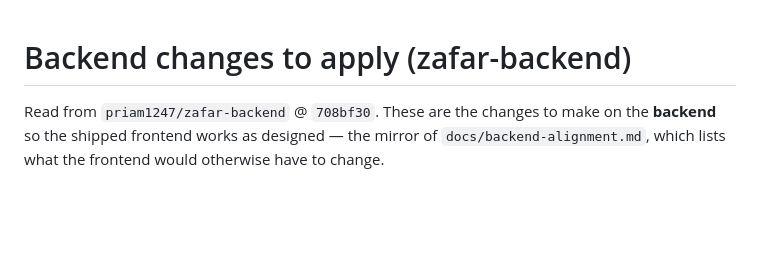
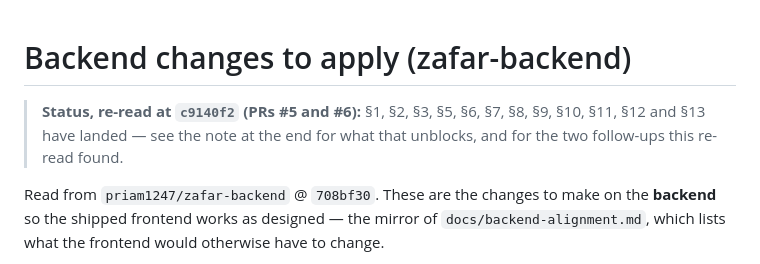
Before and after one commit to priam1247/zafar-frontend, a Markdown page: docs/backend-changes.md, the part around one of its changes. GitHub-like rendering; blank space fills up the shorter version.

Commit message:
Record the backend re-read at c9140f2: what landed, two follow-ups
Co-authored-by: arena-agent <297053741+arena-agent@users.noreply.github.com>

```diff
--- a/docs/backend-changes.md
+++ b/docs/backend-changes.md
@@ -1,4 +1,9 @@
 # Backend changes to apply (zafar-backend)
+
+> **Status, re-read at `c9140f2` (PRs #5 and #6):** §1, §2, §3, §5, §6, §7, §8,
+> §9, §10, §11, §12 and §13 have landed — see the note at the end for what that
+> unblocks, and for the two follow-ups this re-read found.
+
 
 Read from `priam1247/zafar-backend` @ `708bf30`. These are the changes to make on
 the **backend** so the shipped frontend works as designed — the mirror of
```
Also changed, not shown: other parts of docs/backend-changes.md (+68 -0 lines).
